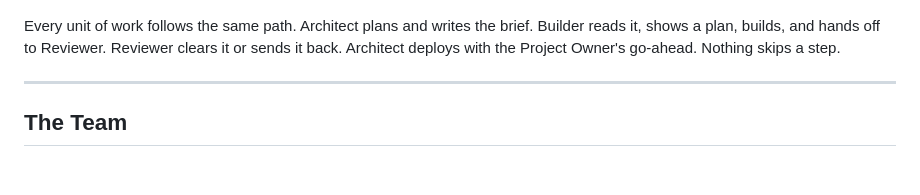
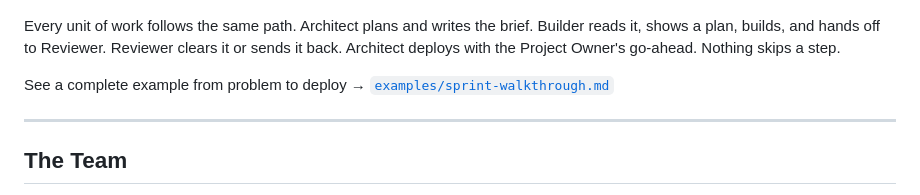
Before and after one commit to russelleNVy/three-man-team, a Markdown page: README.md, the part around the change. Drawn GitHub-style; blank space fills up the shorter version.

Commit message:
Link sprint-walkthrough from README workflow section
Co-Authored-By: Claude Sonnet 4.6 <noreply@anthropic.com>

```diff
--- a/README.md
+++ b/README.md
@@ -97,6 +97,8 @@ Arch will handle the rest — project context file, team names, and your first s
 
 Every unit of work follows the same path. Architect plans and writes the brief. Builder reads it, shows a plan, builds, and hands off to Reviewer. Reviewer clears it or sends it back. Architect deploys with the Project Owner's go-ahead. Nothing skips a step.
 
+See a complete example from problem to deploy → [`examples/sprint-walkthrough.md`](examples/sprint-walkthrough.md)
+
 ---
 
 ## The Team
```
